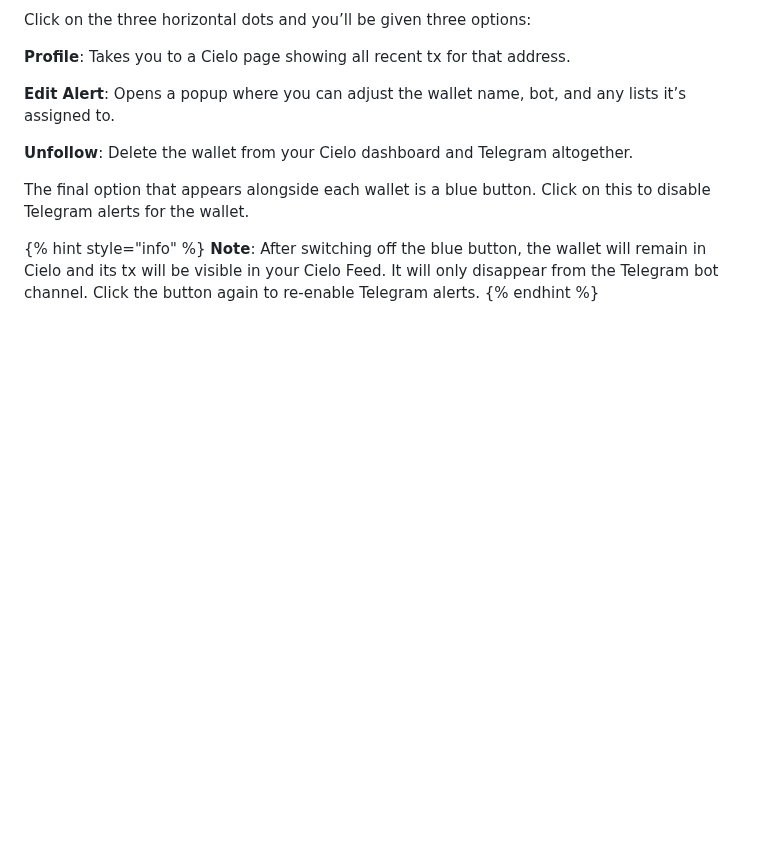
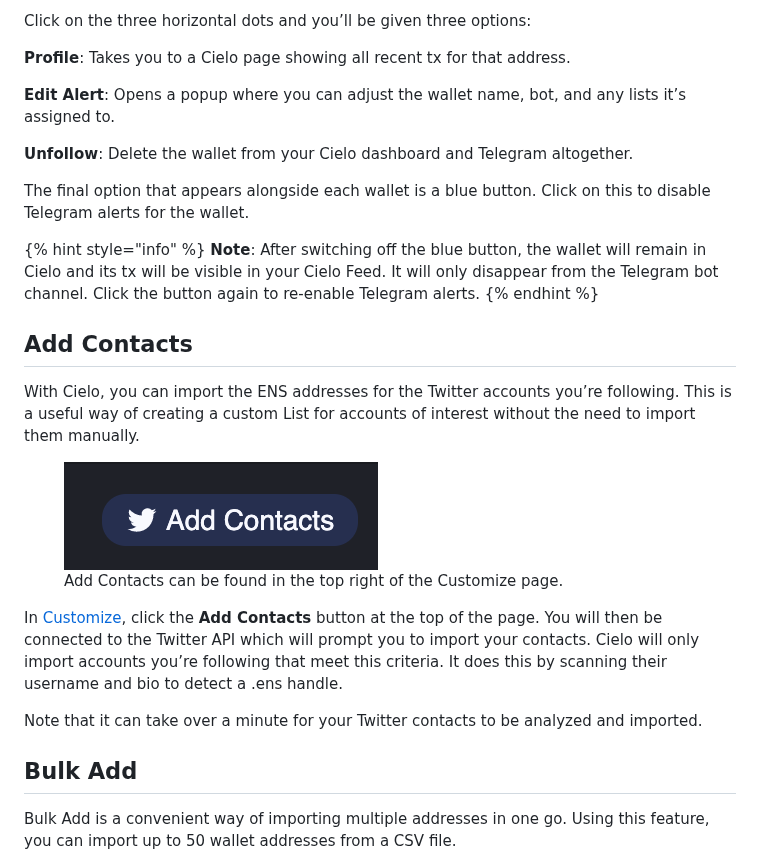
Before and after one commit to uniwhales/wallet-tracker-gitbook, a Markdown page: customize.md, the part around one of its changes. Drawn GitHub-style; pictures changed too: .gitbook/assets/Screenshot 2022-10-17 at 12.14.50.png (added); blank space fills up the shorter version.

Commit message:
GitBook: [#16] No subject

```diff
--- a/customize.md
+++ b/customize.md
@@ -70,3 +70,17 @@ The final option that appears alongside each wallet is a blue button. Click on t
 **Note**: After switching off the blue button, the wallet will remain in Cielo and its tx will be visible in your Cielo Feed. It will only disappear from the Telegram bot channel. Click the button again to re-enable Telegram alerts.
 {% endhint %}
 
+## Add Contacts
+
+With Cielo, you can import the ENS addresses for the Twitter accounts you’re following. This is a useful way of creating a custom List for accounts of interest without the need to import them manually.
+
+<figure><img src=".gitbook/assets/Screenshot 2022-10-17 at 12.14.50.png" alt=""><figcaption><p>Add Contacts can be found in the top right of the Customize page.</p></figcaption></figure>
+
+In [Customize](https://app.cielo.finance/customize), click the **Add Contacts** button at the top of the page. You will then be connected to the Twitter API which will prompt you to import your contacts. Cielo will only import accounts you’re following that meet this criteria. It does this by scanning their username and bio to detect a .ens handle.
+
+Note that it can take over a minute for your Twitter contacts to be analyzed and imported.
+
+## Bulk Add
+
+Bulk Add is a convenient way of importing multiple addresses in one go. Using this feature, you can import up to 50 wallet addresses from a CSV file.
+
```
Also changed, not shown: other parts of customize.md (+8 -0 lines), .gitbook/assets/Screenshot 2022-10-17 at 12.15.48.png (added), .gitbook/assets/Screenshot 2022-10-17 at 12.16.31.png (added).
